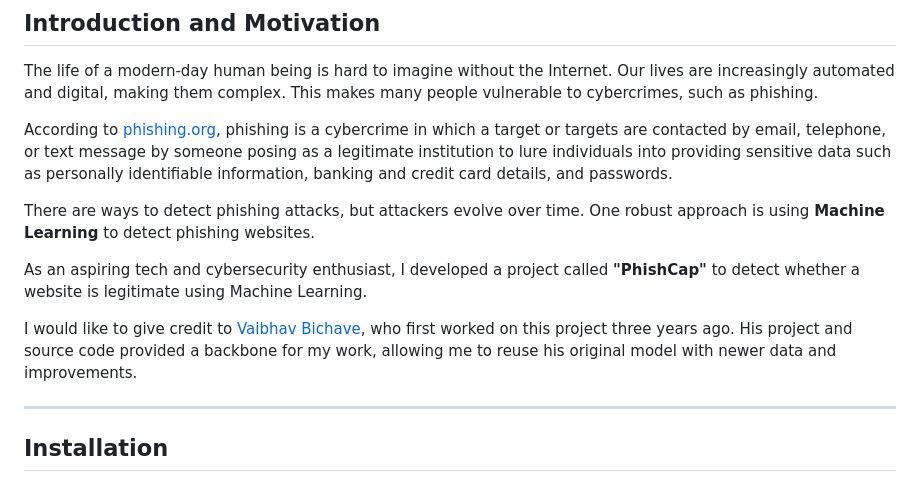
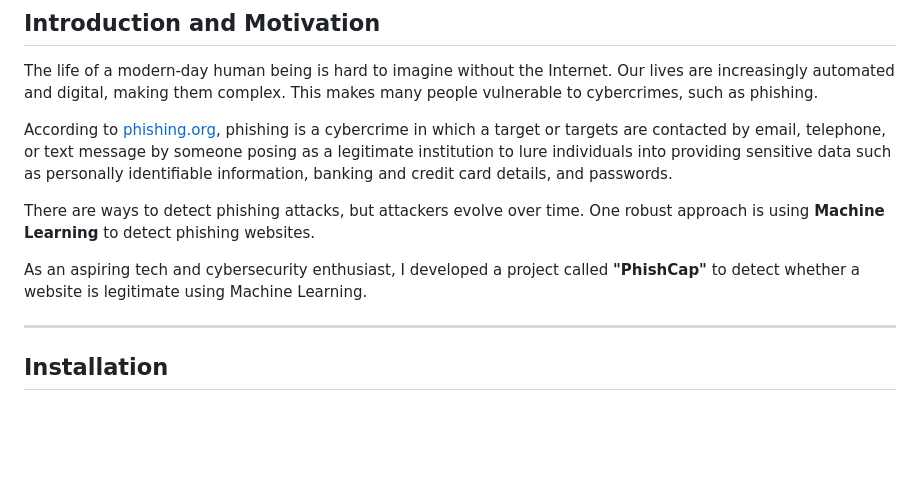
Before and after one commit to Jalaj2508/PhishCap, a Markdown page: README.md, the part around the change. GitHub-like rendering; blank space fills up the shorter version.

Commit message:
new info

```diff
--- a/README.md
+++ b/README.md
@@ -20,9 +20,31 @@ According to [phishing.org](https://www.phishing.org/), phishing is a cybercrime
 
 There are ways to detect phishing attacks, but attackers evolve over time. One robust approach is using **Machine Learning** to detect phishing websites.
 
+
+
+
+
+
+
+
+
+
+
+
+
+
+
+
+
+
+
+
+
+
+
+
+
 As an aspiring tech and cybersecurity enthusiast, I developed a project called **"PhishCap"** to detect whether a website is legitimate using Machine Learning.
-
-I would like to give credit to [Vaibhav Bichave](https://github.com/vaibhavbichave), who first worked on this project three years ago. His project and source code provided a backbone for my work, allowing me to reuse his original model with newer data and improvements.
 
 ---
 
```
